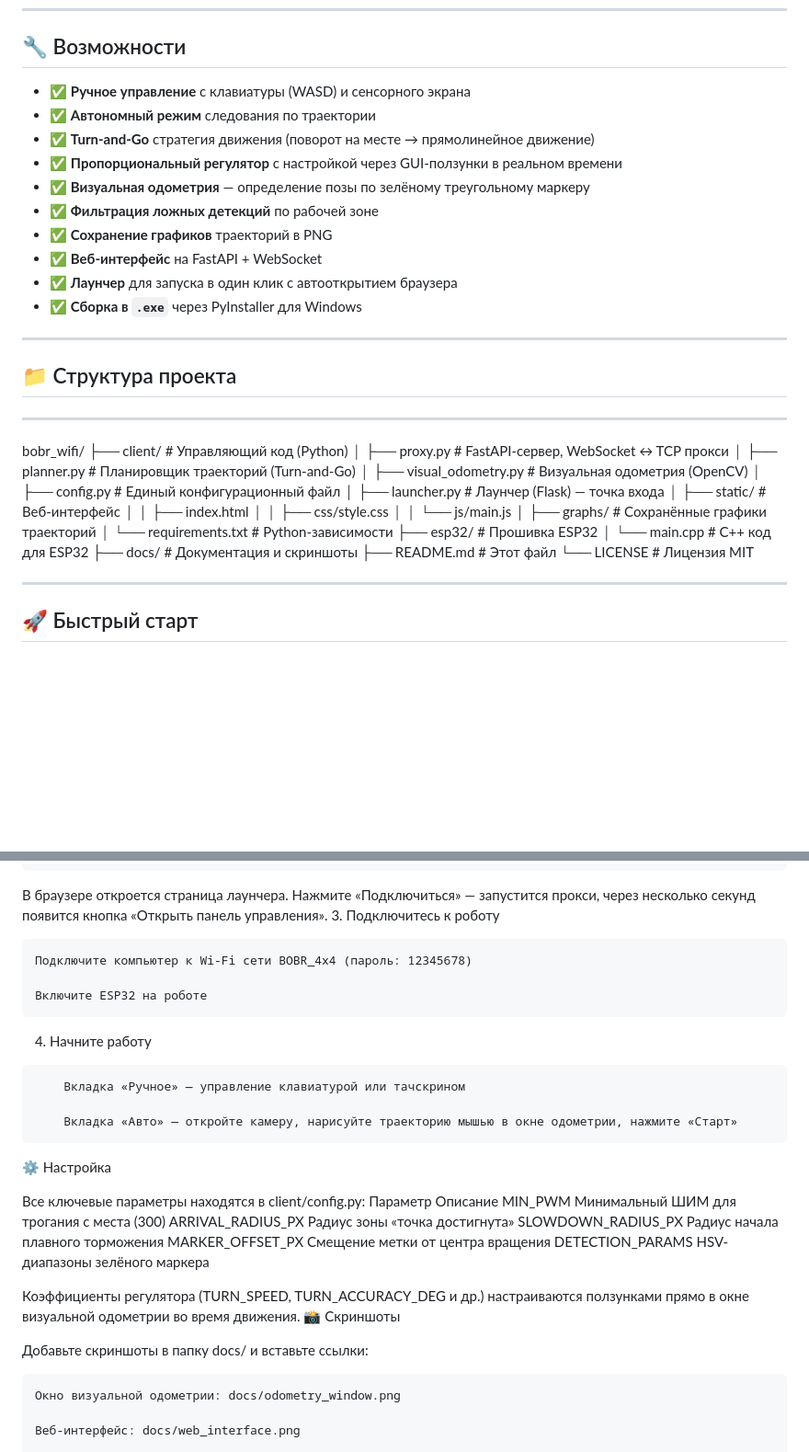
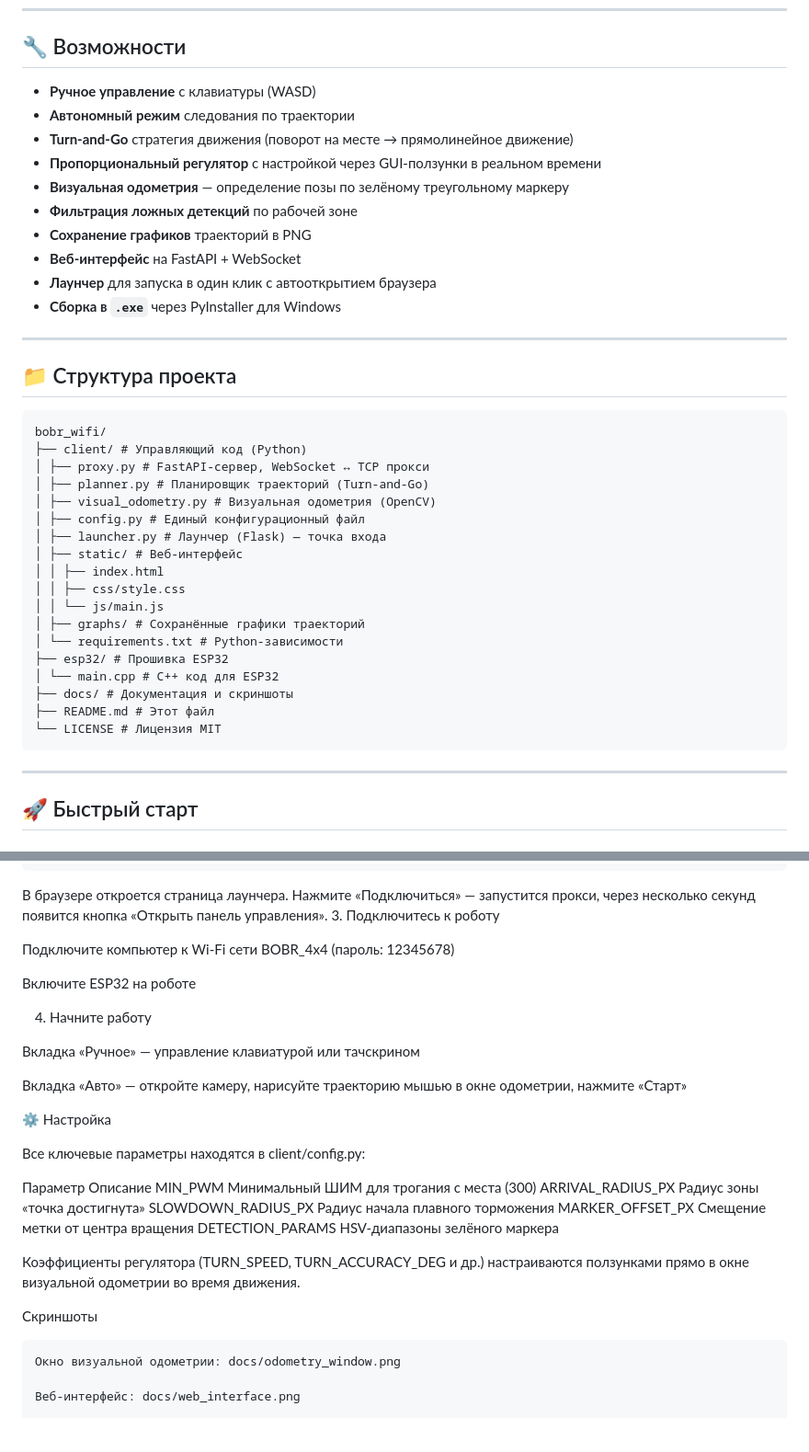
Before and after one commit to IVAN-SMIT/AUX-ROBOT-4x4, a Markdown page: README.md, 2 parts joined by grey strips. Shown at 92% size. GitHub-like rendering; blank space fills up the shorter version.

````diff
--- a/README.md
+++ b/README.md
@@ -14,21 +14,21 @@
 
 ## 🔧 Возможности
 
-- ✅ **Ручное управление** с клавиатуры (WASD) и сенсорного экрана
-- ✅ **Автономный режим** следования по траектории
-- ✅ **Turn-and-Go** стратегия движения (поворот на месте → прямолинейное движение)
-- ✅ **Пропорциональный регулятор** с настройкой через GUI-ползунки в реальном времени
-- ✅ **Визуальная одометрия** — определение позы по зелёному треугольному маркеру
-- ✅ **Фильтрация ложных детекций** по рабочей зоне
-- ✅ **Сохранение графиков** траекторий в PNG
-- ✅ **Веб-интерфейс** на FastAPI + WebSocket
-- ✅ **Лаунчер** для запуска в один клик с автооткрытием браузера
-- ✅ **Сборка в `.exe`** через PyInstaller для Windows
+- **Ручное управление** с клавиатуры (WASD)
+- **Автономный режим** следования по траектории
+- **Turn-and-Go** стратегия движения (поворот на месте → прямолинейное движение)
+- **Пропорциональный регулятор** с настройкой через GUI-ползунки в реальном времени
+- **Визуальная одометрия** — определение позы по зелёному треугольному маркеру
+- **Фильтрация ложных детекций** по рабочей зоне
+- **Сохранение графиков** траекторий в PNG
+- **Веб-интерфейс** на FastAPI + WebSocket
+- **Лаунчер** для запуска в один клик с автооткрытием браузера
+- **Сборка в `.exe`** через PyInstaller для Windows
 
 ---
 
 ## 📁 Структура проекта
----
+```
 bobr_wifi/
 ├── client/ # Управляющий код (Python)
 │ ├── proxy.py # FastAPI-сервер, WebSocket ↔ TCP прокси
@@ -47,9 +47,9 @@ bobr_wifi/
 ├── docs/ # Документация и скриншоты
 ├── README.md # Этот файл
 └── LICENSE # Лицензия MIT
+```
 
 ---
-
 
 
 ## 🚀 Быстрый старт
@@ -68,19 +68,20 @@ python launcher.py
 В браузере откроется страница лаунчера. Нажмите «Подключиться» — запустится прокси, через несколько секунд появится кнопка «Открыть панель управления».
 3. Подключитесь к роботу
 
-    Подключите компьютер к Wi‑Fi сети BOBR_4x4 (пароль: 12345678)
+Подключите компьютер к Wi‑Fi сети BOBR_4x4 (пароль: 12345678)
 
-    Включите ESP32 на роботе
+Включите ESP32 на роботе
 
 4. Начните работу
-```
-    Вкладка «Ручное» — управление клавиатурой или тачскрином
 
-    Вкладка «Авто» — откройте камеру, нарисуйте траекторию мышью в окне одометрии, нажмите «Старт»
-```
+Вкладка «Ручное» — управление клавиатурой или тачскрином
+
+Вкладка «Авто» — откройте камеру, нарисуйте траекторию мышью в окне одометрии, нажмите «Старт»
+
 ⚙️ Настройка
 
 Все ключевые параметры находятся в client/config.py:
+
 Параметр	Описание
 MIN_PWM	Минимальный ШИМ для трогания с места (300)
 ARRIVAL_RADIUS_PX	Радиус зоны «точка достигнута»
@@ -89,9 +90,9 @@ MARKER_OFFSET_PX	Смещение метки от центра вращения
 DETECTION_PARAMS	HSV-диапазоны зелёного маркера
 
 Коэффициенты регулятора (TURN_SPEED, TURN_ACCURACY_DEG и др.) настраиваются ползунками прямо в окне визуальной одометрии во время движения.
-📸 Скриншоты
 
-Добавьте скриншоты в папку docs/ и вставьте ссылки:
+Скриншоты
+
 
     Окно визуальной одометрии: docs/odometry_window.png
 
````
